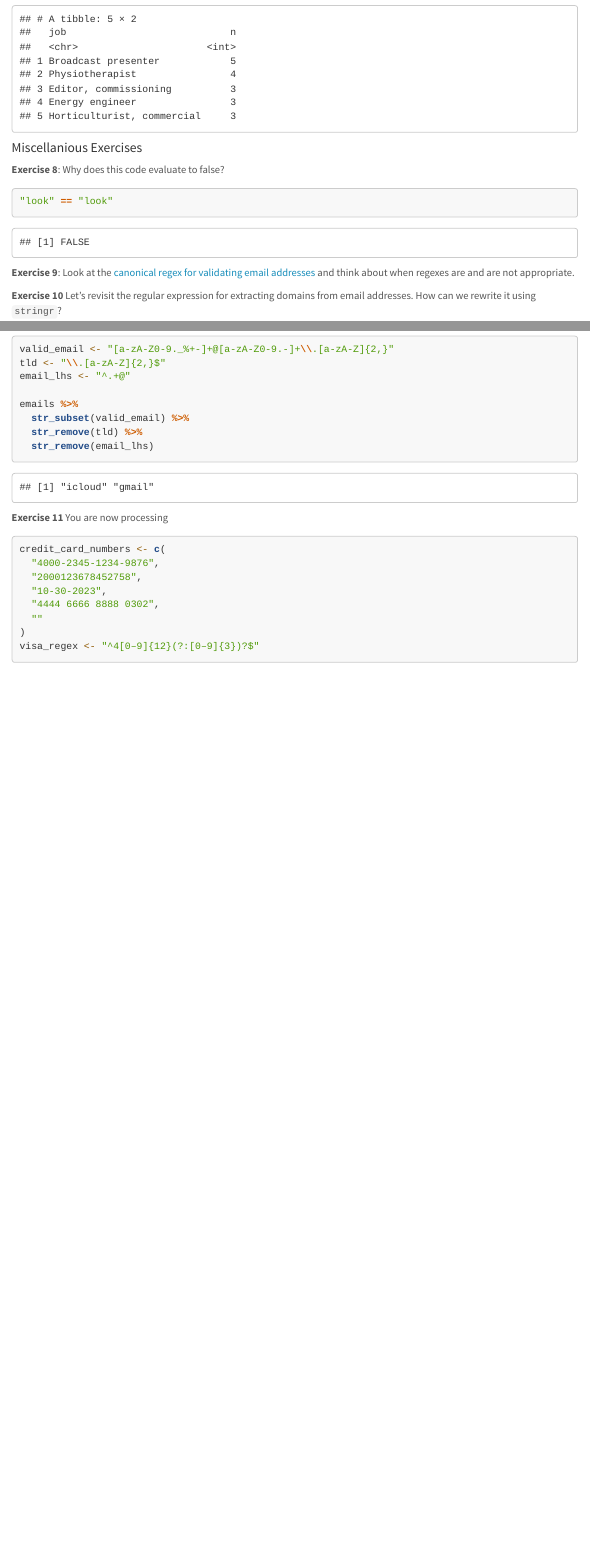
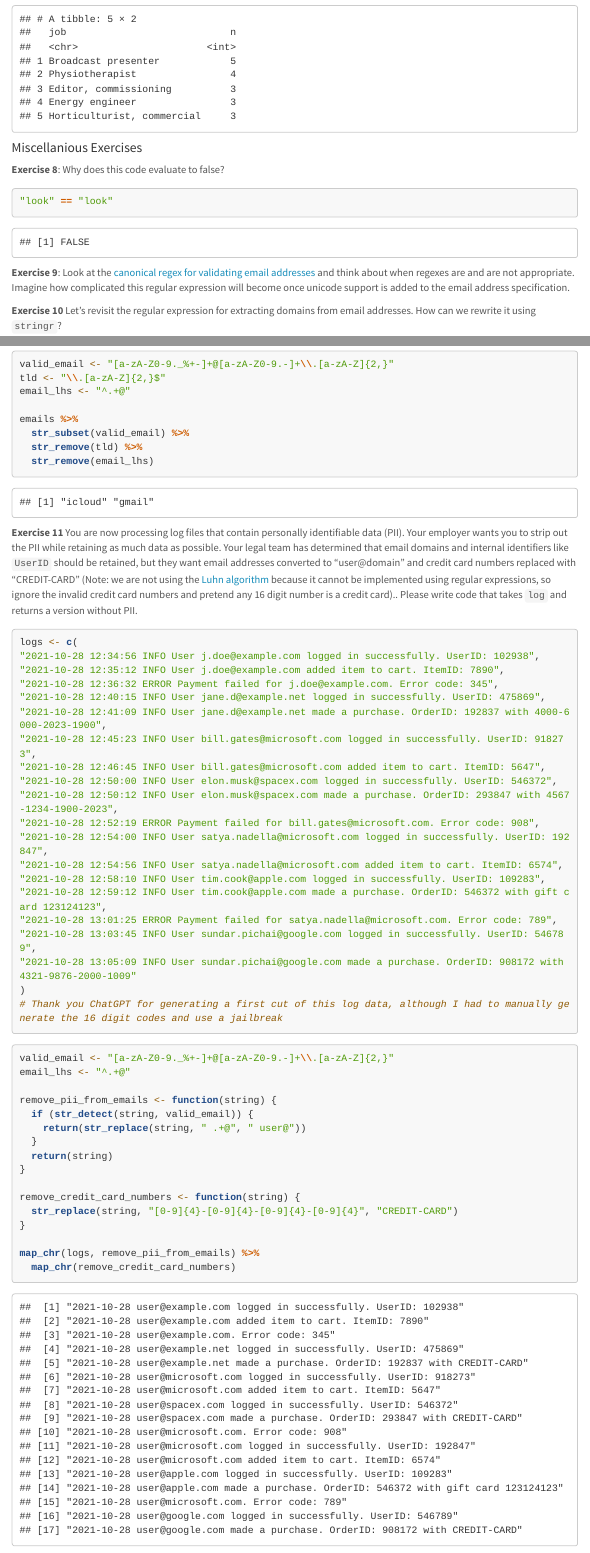
Before and after one commit to intro-to-data-science-23-workshop/04-text-analysis-Boppert-Luckey-Runde, an R Markdown document (stringr_stringi_exercises.Rmd): the page in a window 1100 px wide, from 7560 px down, and a second part further down, joined at a grey line. Rendered offline with R 4.5, knitr and Pandoc, with nearby package versions; some code elsewhere in the file could not run offline; a font, style sheet, LaTeX package, included part or bibliography that could not be used is replaced or left out; menus at the side of the page are left out; long lines of code are wrapped.

Commit message:
added more exercises from older materials

````diff
--- a/stringr_stringi_exercises.Rmd
+++ b/stringr_stringi_exercises.Rmd
@@ -357,7 +357,7 @@ job_data %>%
 "look" == "lооk"
 ```
 
-**Exercise 9**: Look at the [canonical regex for validating email addresses](https://www.ex-parrot.com/~pdw/Mail-RFC822-Address.html) and think about when regexes are and are not appropriate.
+**Exercise 9**: Look at the [canonical regex for validating email addresses](https://www.ex-parrot.com/~pdw/Mail-RFC822-Address.html) and think about when regexes are and are not appropriate. Imagine how complicated this regular expression will become once unicode support is added to the email address specification.
 
 **Exercise 10** Let's revisit the regular expression for extracting domains from email addresses. How can we rewrite it using `stringr`?
 
@@ -385,15 +385,46 @@ emails %>%
   str_remove(email_lhs)
 ```
 
-**Exercise 11** You are now processing
+**Exercise 11** You are now processing log files that contain personally identifiable data (PII). Your employer wants you to strip out the PII while retaining as much data as possible. Your legal team has determined that email domains and internal identifiers like `UserID` should be retained, but they want email addresses converted to "user\@domain" and credit card numbers replaced with "CREDIT-CARD" (Note: we are not using the [Luhn algorithm](https://en.wikipedia.org/wiki/Luhn_algorithm) because it cannot be implemented using regular expressions, so ignore the invalid credit card numbers and pretend any 16 digit number is a credit card).. Please write code that takes `log` and returns a version without PII.
+
+```{r include=TRUE}
+logs <- c(
+"2021-10-28 12:34:56 INFO User j.doe@example.com logged in successfully. UserID: 102938",
+"2021-10-28 12:35:12 INFO User j.doe@example.com added item to cart. ItemID: 7890",
+"2021-10-28 12:36:32 ERROR Payment failed for j.doe@example.com. Error code: 345",
+"2021-10-28 12:40:15 INFO User jane.d@example.net logged in successfully. UserID: 475869",
+"2021-10-28 12:41:09 INFO User jane.d@example.net made a purchase. OrderID: 192837 with 4000-6000-2023-1900",
+"2021-10-28 12:45:23 INFO User bill.gates@microsoft.com logged in successfully. UserID: 918273",
+"2021-10-28 12:46:45 INFO User bill.gates@microsoft.com added item to cart. ItemID: 5647",
+"2021-10-28 12:50:00 INFO User elon.musk@spacex.com logged in successfully. UserID: 546372",
+"2021-10-28 12:50:12 INFO User elon.musk@spacex.com made a purchase. OrderID: 293847 with 4567-1234-1900-2023",
+"2021-10-28 12:52:19 ERROR Payment failed for bill.gates@microsoft.com. Error code: 908",
+"2021-10-28 12:54:00 INFO User satya.nadella@microsoft.com logged in successfully. UserID: 192847",
+"2021-10-28 12:54:56 INFO User satya.nadella@microsoft.com added item to cart. ItemID: 6574",
+"2021-10-28 12:58:10 INFO User tim.cook@apple.com logged in successfully. UserID: 109283",
+"2021-10-28 12:59:12 INFO User tim.cook@apple.com made a purchase. OrderID: 546372 with gift card 123124123",
+"2021-10-28 13:01:25 ERROR Payment failed for satya.nadella@microsoft.com. Error code: 789",
+"2021-10-28 13:03:45 INFO User sundar.pichai@google.com logged in successfully. UserID: 546789",
+"2021-10-28 13:05:09 INFO User sundar.pichai@google.com made a purchase. OrderID: 908172 with 4321-9876-2000-1009"
+)
+# Thank you ChatGPT for generating a first cut of this log data, although I had to manually generate the 16 digit codes and use a jailbreak
+```
 
 ```{r}
-credit_card_numbers <- c(
-  "4000-2345-1234-9876",
-  "2000123678452758",
-  "10-30-2023",
-  "4444 6666 8888 0302",
-  ""
-)
-visa_regex <- "^4[0–9]{12}(?:[0–9]{3})?$"
+valid_email <- "[a-zA-Z0-9._%+-]+@[a-zA-Z0-9.-]+\\.[a-zA-Z]{2,}"
+email_lhs <- "^.+@"
+
+remove_pii_from_emails <- function(string) {
+  if (str_detect(string, valid_email)) {
+    return(str_replace(string, " .+@", " user@"))
+  }
+  return(string)
+}
+
+remove_credit_card_numbers <- function(string) {
+  str_replace(string, "[0-9]{4}-[0-9]{4}-[0-9]{4}-[0-9]{4}", "CREDIT-CARD")
+}
+
+map_chr(logs, remove_pii_from_emails) %>%
+  map_chr(remove_credit_card_numbers)
 ```
````
